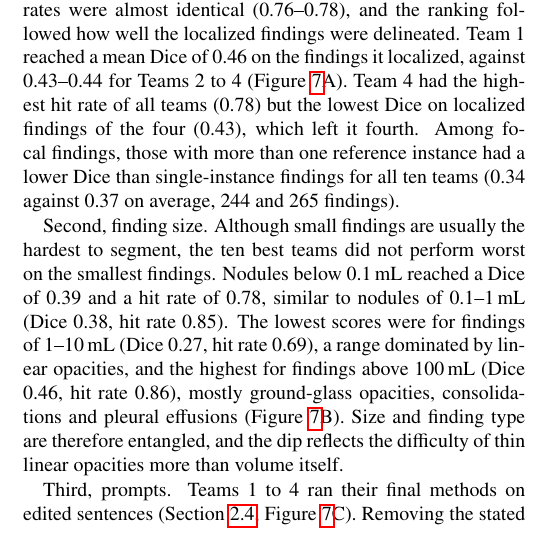
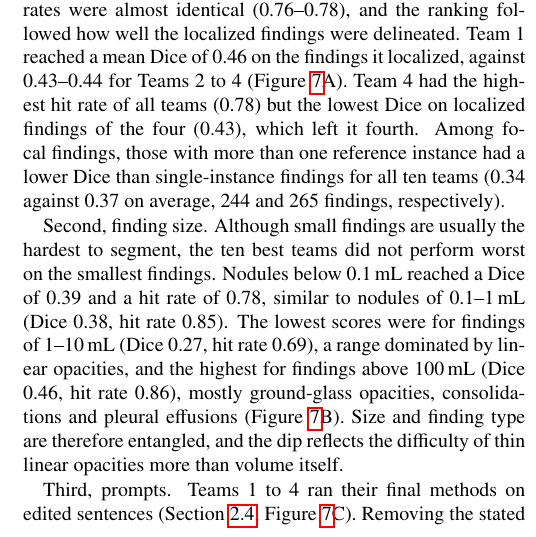
Before and after one commit to MohammedSB/rexgrounding-challenge-paper, a LaTeX paper (paper/main.tex): part of one column of page 10 of 25, cut so that both start at the same text. Compiled offline with pdfLaTeX.

Commit message:
Instances: add 'respectively'
Co-Authored-By: Claude Opus 5.5 <noreply@anthropic.com>

```diff
--- a/paper/main.tex
+++ b/paper/main.tex
@@ -952,7 +952,7 @@ Dice of 0.46 on the findings it localized, against 0.43--0.44 for Teams 2 to 4
 (0.78) but the lowest Dice on localized findings of the four (0.43), which left
 it fourth. Among focal findings, those with more than one reference instance had a
 lower Dice than single-instance findings for all ten teams (0.34 against 0.37 on
-average, 244 and 265 findings).
+average, 244 and 265 findings, respectively).
 
 Second, finding size. Although small findings are usually the hardest to
 segment, the ten best teams did not perform worst on the smallest findings. Nodules below 0.1\,mL reached a Dice of
```
Also changed, not shown: 1 other file.
